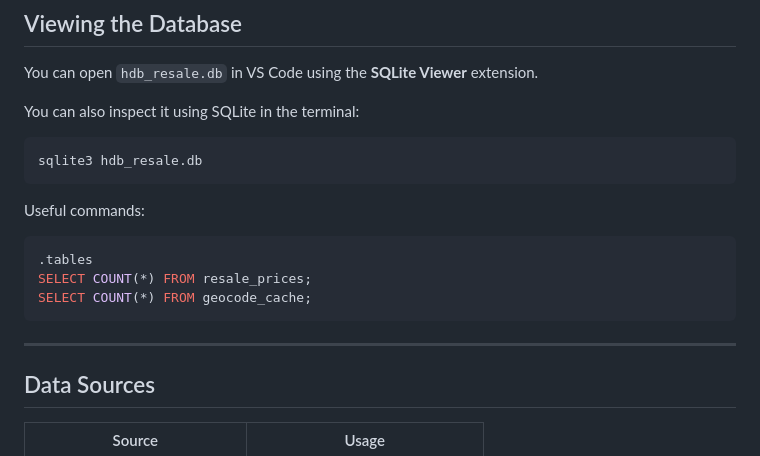
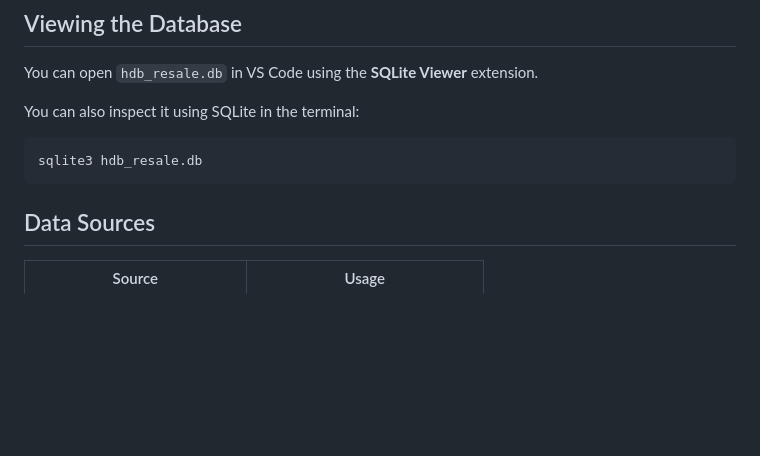
Before and after one commit to MARCHTOWNE/FYP-26-S1-22-PropSight, a Markdown page: README.md, the part around the change. GitHub-like rendering; blank space fills up the shorter version.

````diff
--- a/README.md
+++ b/README.md
@@ -270,15 +270,6 @@ You can also inspect it using SQLite in the terminal:
 sqlite3 hdb_resale.db
 ```
 
-Useful commands:
-
-```sql
-.tables
-SELECT COUNT(*) FROM resale_prices;
-SELECT COUNT(*) FROM geocode_cache;
-```
-
----
 
 ## Data Sources
 
````
